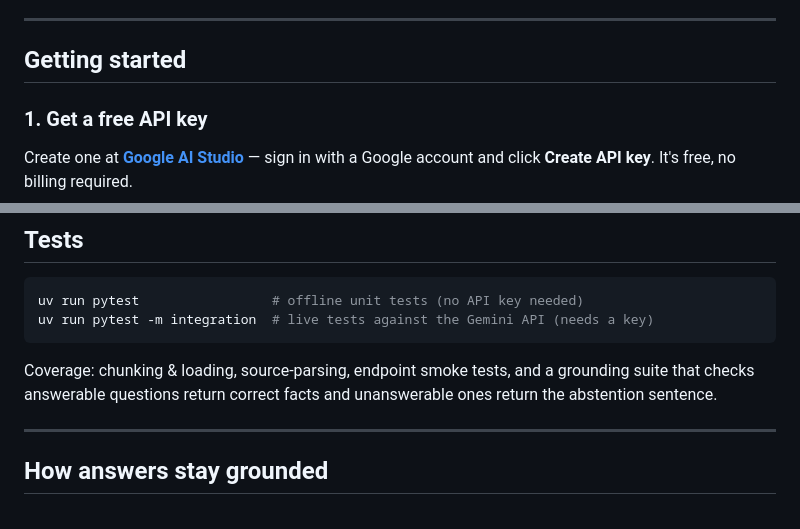
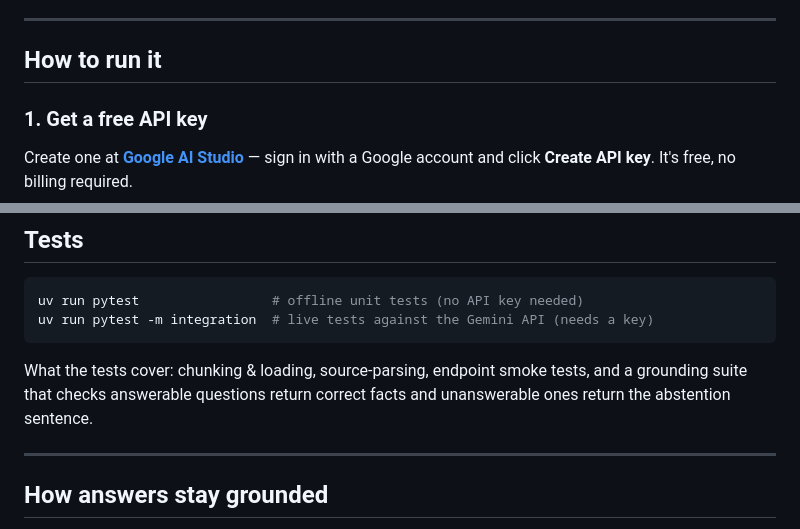
Before and after one commit to youni20/sherlock, a Markdown page: README.md, 2 parts joined by grey strips. GitHub-like rendering.

Commit message:
Revise README for clarity on running and testing
Updated sections on getting started and test coverage in README.

````diff
--- a/README.md
+++ b/README.md
@@ -18,7 +18,7 @@ Upload `.txt` or `.pdf` case files, then ask questions like *"What was Mrs. Huds
 
 ---
 
-## Getting started
+## How to run it
 
 ### 1. Get a free API key
 
@@ -87,7 +87,7 @@ uv run pytest                 # offline unit tests (no API key needed)
 uv run pytest -m integration  # live tests against the Gemini API (needs a key)
 ```
 
-Coverage: chunking & loading, source-parsing, endpoint smoke tests, and a grounding suite that checks answerable questions return correct facts and unanswerable ones return the abstention sentence.
+What the tests cover: chunking & loading, source-parsing, endpoint smoke tests, and a grounding suite that checks answerable questions return correct facts and unanswerable ones return the abstention sentence.
 
 ---
 
````
